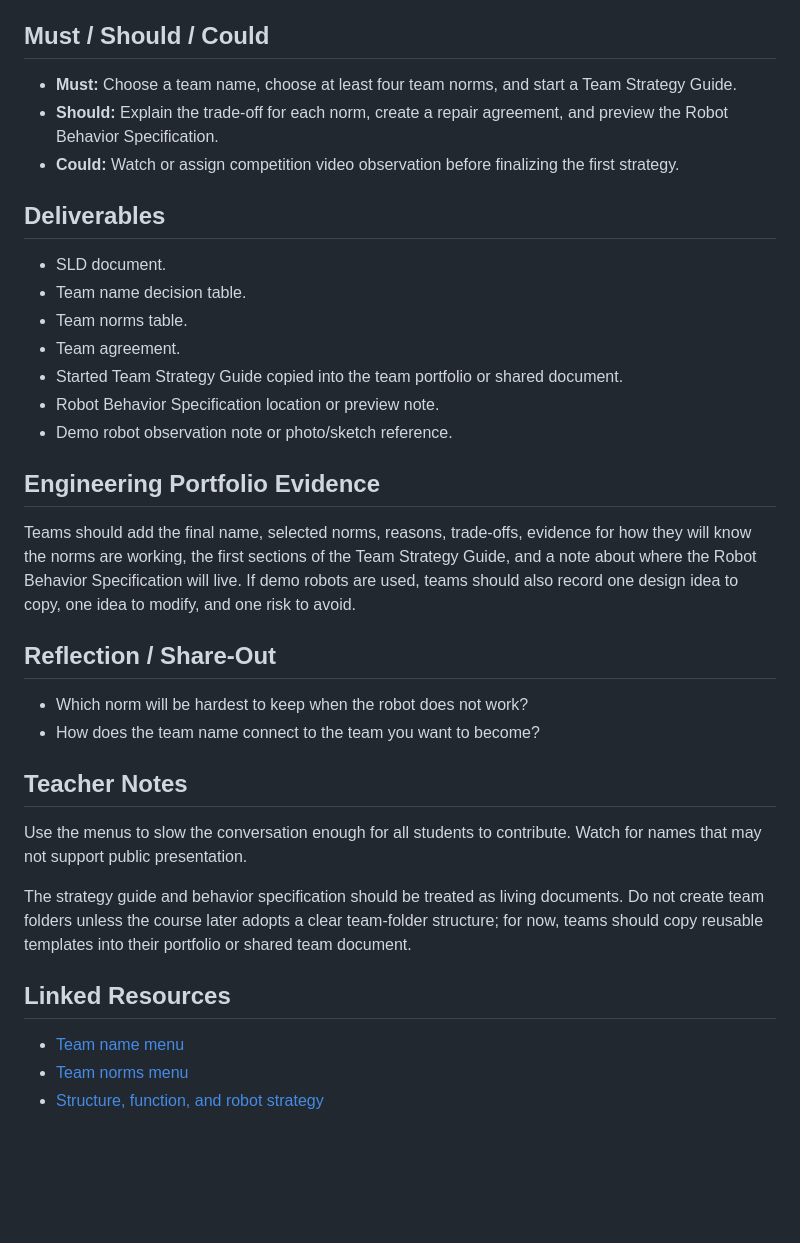
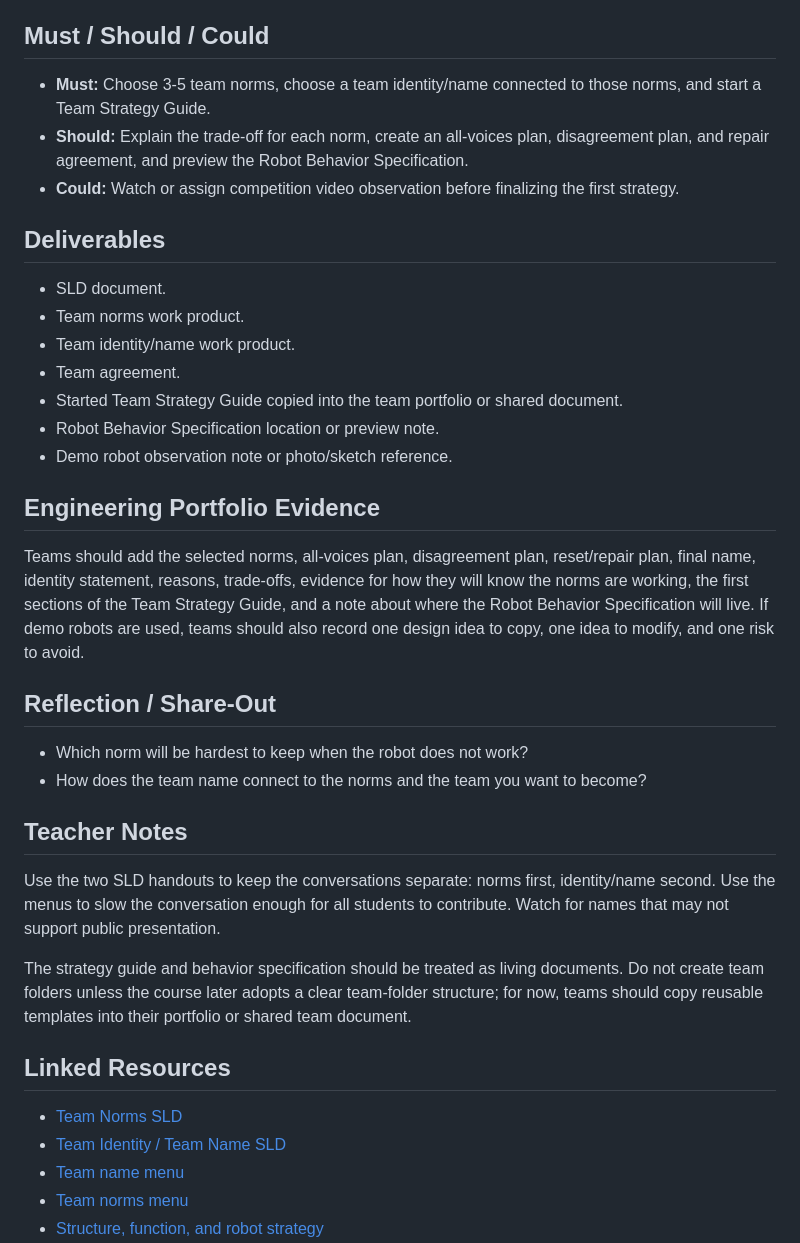
Before and after one commit to pkfitzVT/FTC_TwoWeekCourse, a Markdown page: docs/sessions/day_02_session_03_team_identity_and_norms.md, the part around one of its changes. Rendered like a GitHub page; blank space fills up the shorter version.

```diff
--- a/docs/sessions/day_02_session_03_team_identity_and_norms.md
+++ b/docs/sessions/day_02_session_03_team_identity_and_norms.md
@@ -47,15 +54,15 @@ Prompt: What should our team name and norms say about the team we want to become
 
 ## Must / Should / Could
 
-- **Must:** Choose a team name, choose at least four team norms, and start a Team Strategy Guide.
-- **Should:** Explain the trade-off for each norm, create a repair agreement, and preview the Robot Behavior Specification.
+- **Must:** Choose 3-5 team norms, choose a team identity/name connected to those norms, and start a Team Strategy Guide.
+- **Should:** Explain the trade-off for each norm, create an all-voices plan, disagreement plan, and repair agreement, and preview the Robot Behavior Specification.
 - **Could:** Watch or assign competition video observation before finalizing the first strategy.
 
 ## Deliverables
 
 - SLD document.
-- Team name decision table.
-- Team norms table.
+- Team norms work product.
+- Team identity/name work product.
 - Team agreement.
 - Started Team Strategy Guide copied into the team portfolio or shared document.
 - Robot Behavior Specification location or preview note.
@@ -63,21 +70,23 @@ Prompt: What should our team name and norms say about the team we want to become
 
 ## Engineering Portfolio Evidence
 
-Teams should add the final name, selected norms, reasons, trade-offs, evidence for how they will know the norms are working, the first sections of the Team Strategy Guide, and a note about where the Robot Behavior Specification will live. If demo robots are used, teams should also record one design idea to copy, one idea to modify, and one risk to avoid.
+Teams should add the selected norms, all-voices plan, disagreement plan, reset/repair plan, final name, identity statement, reasons, trade-offs, evidence for how they will know the norms are working, the first sections of the Team Strategy Guide, and a note about where the Robot Behavior Specification will live. If demo robots are used, teams should also record one design idea to copy, one idea to modify, and one risk to avoid.
 
 ## Reflection / Share-Out
 
 - Which norm will be hardest to keep when the robot does not work?
-- How does the team name connect to the team you want to become?
+- How does the team name connect to the norms and the team you want to become?
 
 ## Teacher Notes
 
-Use the menus to slow the conversation enough for all students to contribute. Watch for names that may not support public presentation.
+Use the two SLD handouts to keep the conversations separate: norms first, identity/name second. Use the menus to slow the conversation enough for all students to contribute. Watch for names that may not support public presentation.
 
 The strategy guide and behavior specification should be treated as living documents. Do not create team folders unless the course later adopts a clear team-folder structure; for now, teams should copy reusable templates into their portfolio or shared team document.
 
 ## Linked Resources
 
+- [Team Norms SLD](../../02_student_materials/sld_prompts/day2_session3_team_norms_sld.md)
+- [Team Identity / Team Name SLD](../../02_student_materials/sld_prompts/day2_session3_team_identity_name_sld.md)
 - [Team name menu](../../02_student_materials/decision_menus/day2_session3_team_name_menu.md)
 - [Team norms menu](../../02_student_materials/decision_menus/day2_session3_team_norms_menu.md)
 - [Structure, function, and robot strategy](../../02_student_materials/readings/day2_session3_structure_function_and_robot_strategy.md)
```
Also changed, not shown: other parts of docs/sessions/day_02_session_03_team_identity_and_norms.md (+15 -8 lines), 02_student_materials/sld_prompts/day2_session3_team_identity_name_sld.md (added, +87 -0 lines), 02_student_materials/sld_prompts/day2_session3_team_norms_sld.md (added, +89 -0 lines).
